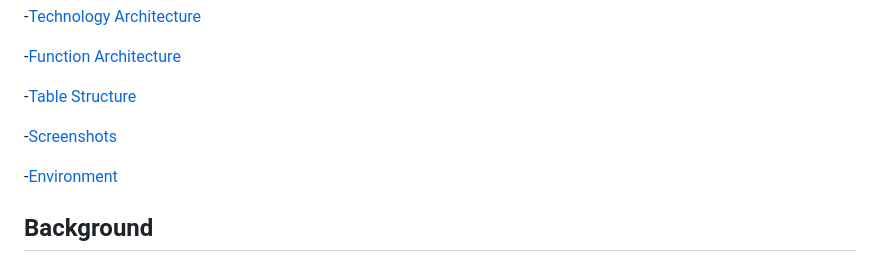
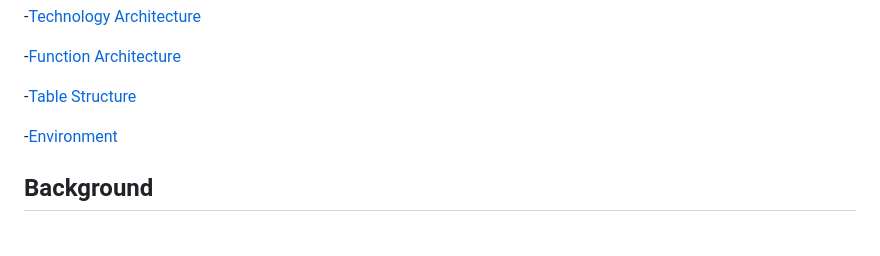
Before and after one commit to Edwin-Xuanyuan-Ji/Physical-Examination-Appointment-System, a Markdown page: README.md, the part around the change. GitHub-like rendering; blank space fills up the shorter version.

```diff
--- a/README.md
+++ b/README.md
@@ -13,8 +13,6 @@
 -[Function Architecture](#Function-Architecture)
 
 -[Table Structure](#Table-Structure)
-
--[Screenshots](#Screenshots)
 
 -[Environment](#Environment)
 
```
